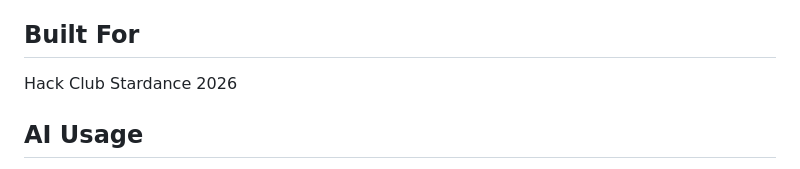
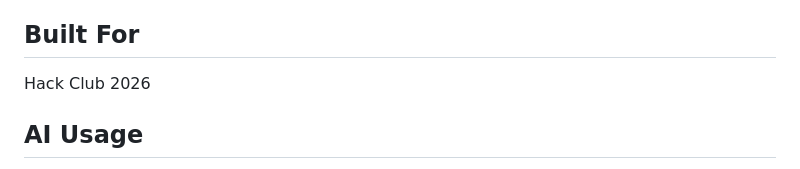
Before and after one commit to prajith-vishnu/stardance-jarvis, a Markdown page: README.md, the part around the change. Drawn GitHub-style.

Commit message:
Replace Stardance reference with Hack Club (Built For line)
Repo name, clone URL, and the live stardance-jarvis.streamlit.app deployment
are left as-is — see note to user about renaming.

Co-Authored-By: Claude Fable 5 <noreply@anthropic.com>

```diff
--- a/README.md
+++ b/README.md
@@ -85,7 +85,7 @@ python jarvis.py
 
 ## Built For
 
-Hack Club Stardance 2026
+Hack Club 2026
 
 ## AI Usage
 
```
